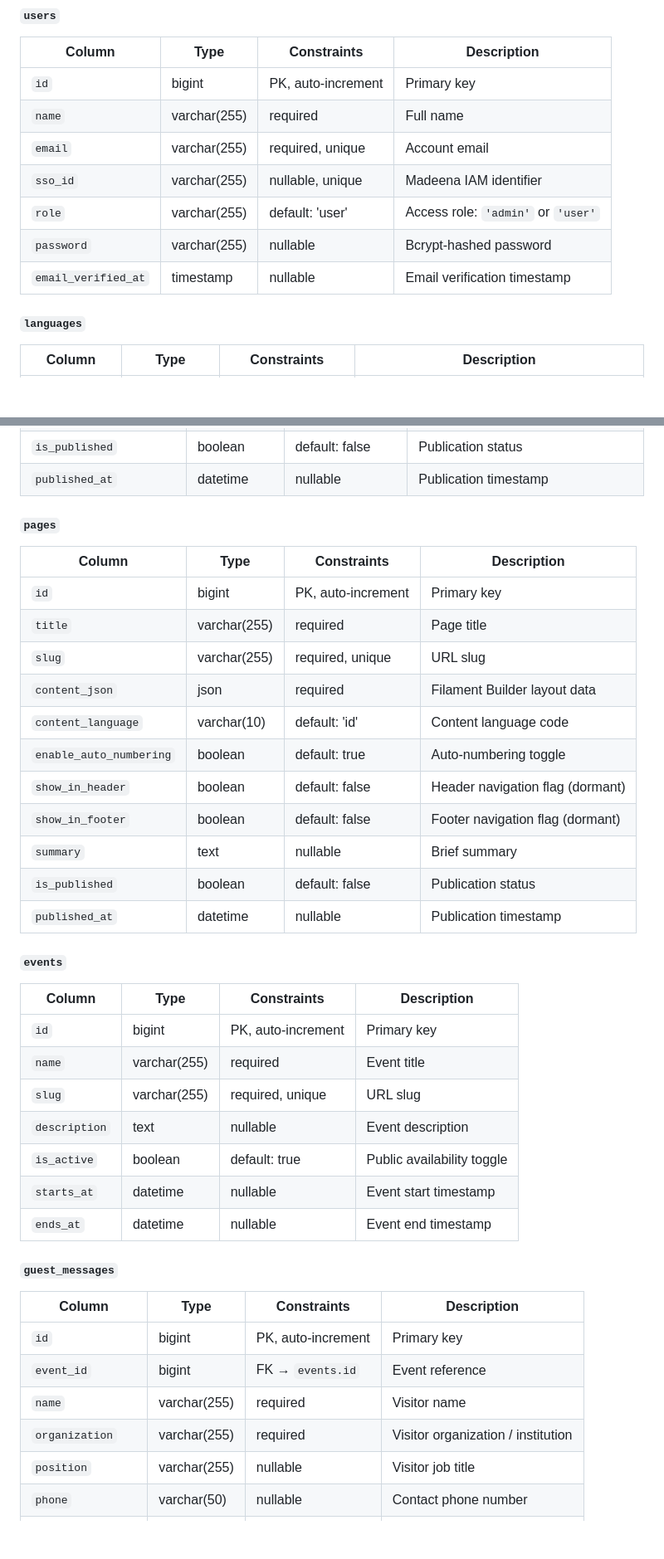
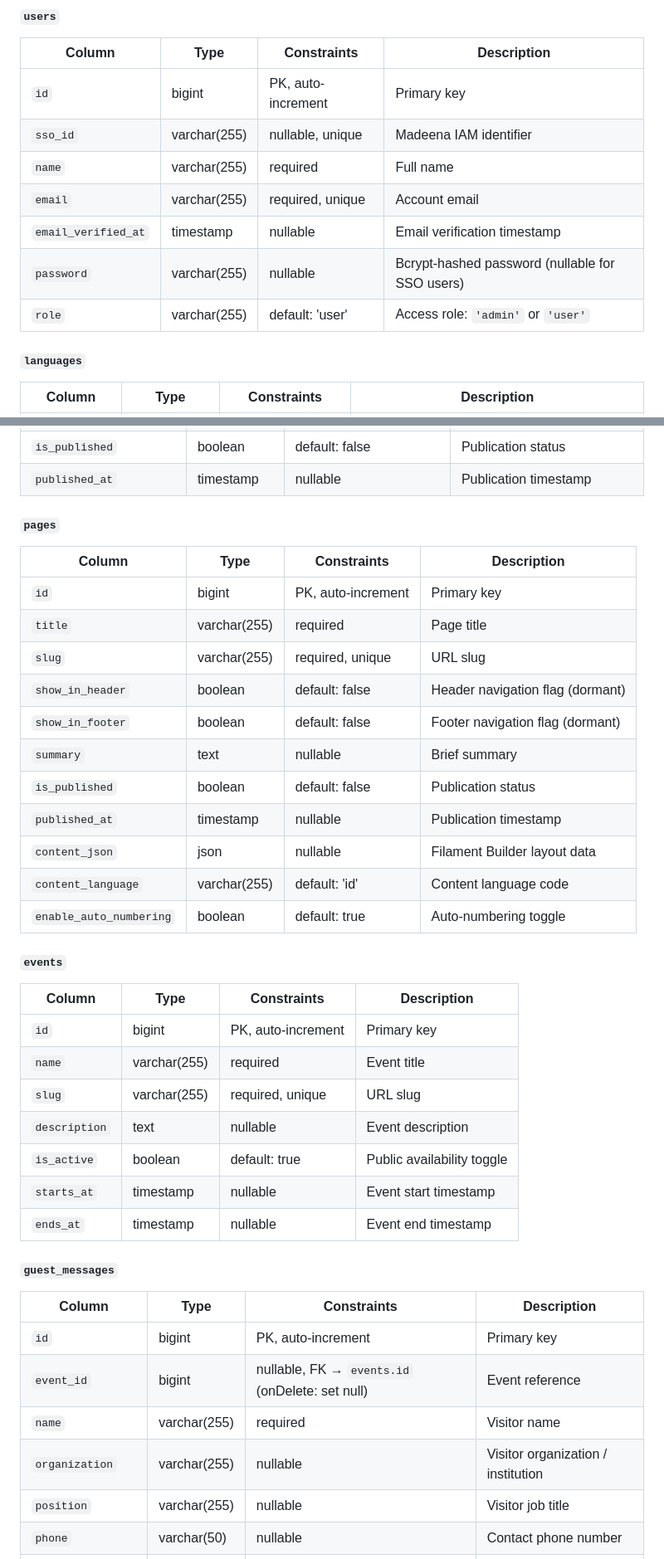
Before and after one commit to Madeena-software/madeena-company-profile, a Markdown page: docs/PRD.md, 2 parts joined by grey strips. Shown at 83% size. Rendered like a GitHub page; blank space fills up the shorter version.

Commit message:
docs: align PRD schema with migrations

```diff
--- a/docs/PRD.md
+++ b/docs/PRD.md
@@ -287,12 +287,12 @@ flowchart TD
 | Column | Type | Constraints | Description |
 |---|---|---|---|
 | `id` | bigint | PK, auto-increment | Primary key |
+| `sso_id` | varchar(255) | nullable, unique | Madeena IAM identifier |
 | `name` | varchar(255) | required | Full name |
 | `email` | varchar(255) | required, unique | Account email |
-| `sso_id` | varchar(255) | nullable, unique | Madeena IAM identifier |
+| `email_verified_at` | timestamp | nullable | Email verification timestamp |
+| `password` | varchar(255) | nullable | Bcrypt-hashed password (nullable for SSO users) |
 | `role` | varchar(255) | default: 'user' | Access role: `'admin'` or `'user'` |
-| `password` | varchar(255) | nullable | Bcrypt-hashed password |
-| `email_verified_at` | timestamp | nullable | Email verification timestamp |
 
 #### `languages`
 | Column | Type | Constraints | Description |
@@ -346,7 +346,7 @@ flowchart TD
 | `category` | varchar(255) | nullable | Topic classification string |
 | `placement` | varchar(255) | nullable | Homepage section placement string |
 | `is_published` | boolean | default: false | Publication status |
-| `published_at` | datetime | nullable | Publication timestamp |
+| `published_at` | timestamp | nullable | Publication timestamp |
 
 #### `pages`
 | Column | Type | Constraints | Description |
@@ -354,14 +354,14 @@ flowchart TD
 | `id` | bigint | PK, auto-increment | Primary key |
 | `title` | varchar(255) | required | Page title |
 | `slug` | varchar(255) | required, unique | URL slug |
-| `content_json` | json | required | Filament Builder layout data |
-| `content_language`| varchar(10) | default: 'id' | Content language code |
-| `enable_auto_numbering` | boolean | default: true | Auto-numbering toggle |
 | `show_in_header` | boolean | default: false | Header navigation flag (dormant) |
 | `show_in_footer` | boolean | default: false | Footer navigation flag (dormant) |
 | `summary` | text | nullable | Brief summary |
 | `is_published` | boolean | default: false | Publication status |
-| `published_at` | datetime | nullable | Publication timestamp |
+| `published_at` | timestamp | nullable | Publication timestamp |
+| `content_json` | json | nullable | Filament Builder layout data |
+| `content_language`| varchar(255) | default: 'id' | Content language code |
+| `enable_auto_numbering` | boolean | default: true | Auto-numbering toggle |
 
 #### `events`
 | Column | Type | Constraints | Description |
@@ -371,16 +371,16 @@ flowchart TD
 | `slug` | varchar(255) | required, unique | URL slug |
 | `description` | text | nullable | Event description |
 | `is_active` | boolean | default: true | Public availability toggle |
-| `starts_at` | datetime | nullable | Event start timestamp |
-| `ends_at` | datetime | nullable | Event end timestamp |
+| `starts_at` | timestamp | nullable | Event start timestamp |
+| `ends_at` | timestamp | nullable | Event end timestamp |
 
 #### `guest_messages`
 | Column | Type | Constraints | Description |
 |---|---|---|---|
 | `id` | bigint | PK, auto-increment | Primary key |
-| `event_id` | bigint | FK → `events.id` | Event reference |
+| `event_id` | bigint | nullable, FK → `events.id` (onDelete: set null) | Event reference |
 | `name` | varchar(255) | required | Visitor name |
-| `organization` | varchar(255) | required | Visitor organization / institution |
+| `organization` | varchar(255) | nullable | Visitor organization / institution |
 | `position` | varchar(255) | nullable | Visitor job title |
 | `phone` | varchar(50) | nullable | Contact phone number |
 | `email` | varchar(255) | nullable | Contact email |
```
Also changed, not shown: other parts of docs/PRD.md (+8 -8 lines).
